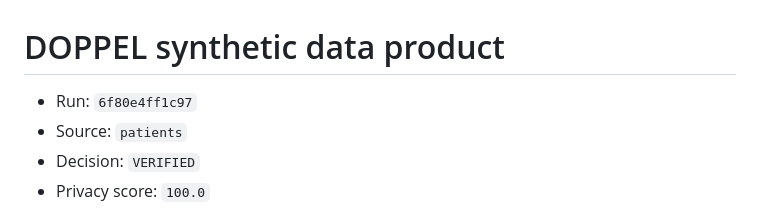
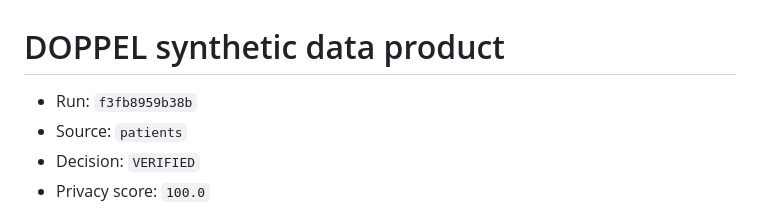
Before and after one commit to cybort360/doppel-datahub, a Markdown page: examples/verified-run/README.md, the part around the change. Drawn GitHub-style.

Commit message:
Final hardening: deterministic dates, age reference, updated examples, submission docs

```diff
--- a/examples/verified-run/README.md
+++ b/examples/verified-run/README.md
@@ -1,6 +1,6 @@
 # DOPPEL synthetic data product
 
-- Run: `6f80e4ff1c97`
+- Run: `f3fb8959b38b`
 - Source: `patients`
 - Decision: `VERIFIED`
 - Privacy score: `100.0`
```
Also changed, not shown: docs/submission/architecture.md (added, +67 -0 lines), docs/submission/demo-script.md (added, +114 -0 lines), docs/submission/devpost.md (added, +73 -0 lines), docs/submission/judging-map.md (added, +69 -0 lines), docs/submission/technical-deep-dive.md (added, +101 -0 lines), examples/ui-writeback.png, 10 other files.
